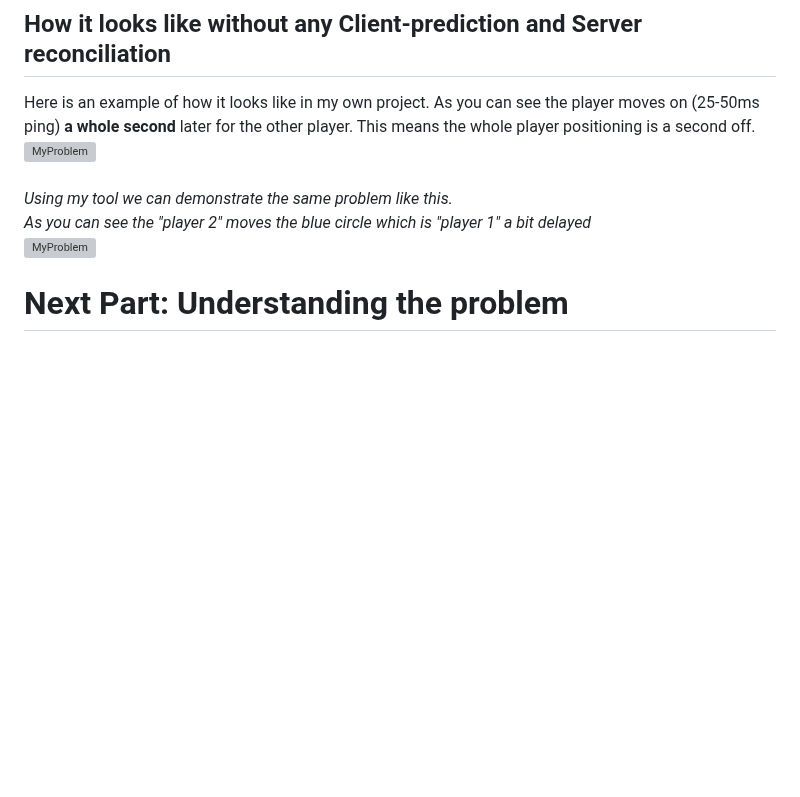
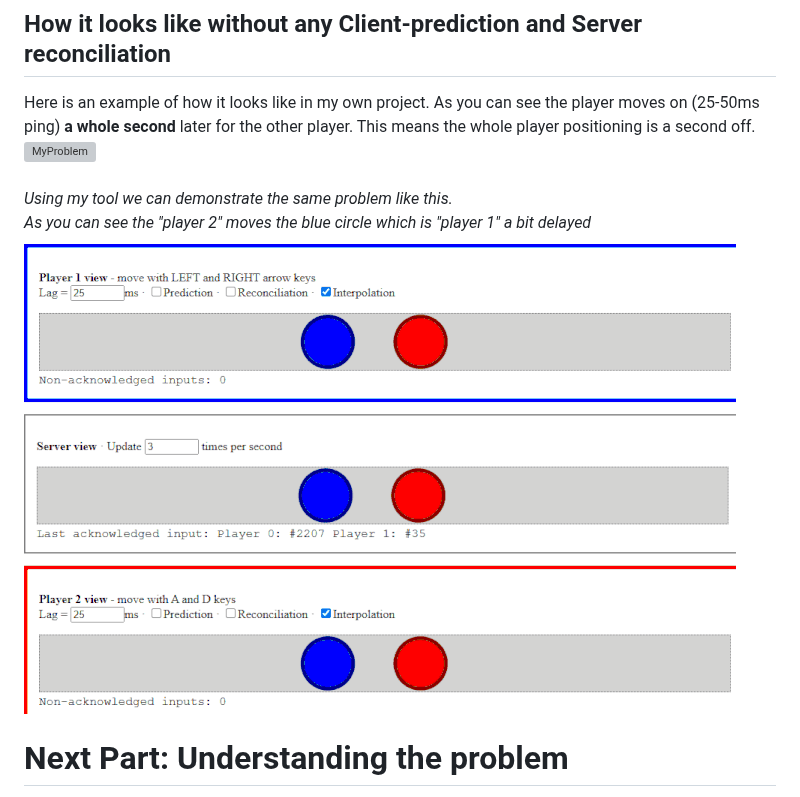
Before and after one commit to rycon2424/Multiplayer_ClientSidePrediction, a Markdown page: pages/Part_1.md, the part around the change. Rendered like a GitHub page; blank space fills up the shorter version; grey boxes are pictures that could not be loaded.

```diff
--- a/pages/Part_1.md
+++ b/pages/Part_1.md
@@ -63,7 +63,7 @@ Here is an example of how it looks like in my own project. As you can see the pl
 <br> <br>
 *Using my tool we can demonstrate the same problem like this.* <br>
 *As you can see the "player 2" moves the blue circle which is "player 1" a bit delayed* <br>
-![MyProblem](images/my_problem_tool.gif?raw=true)
+![MyProblem](images/my_problem_toolV2.gif?raw=true)
 
 # Next Part: Understanding the problem
 [Part 2: Understanding the problem](Part_2.md)  <br>
```
